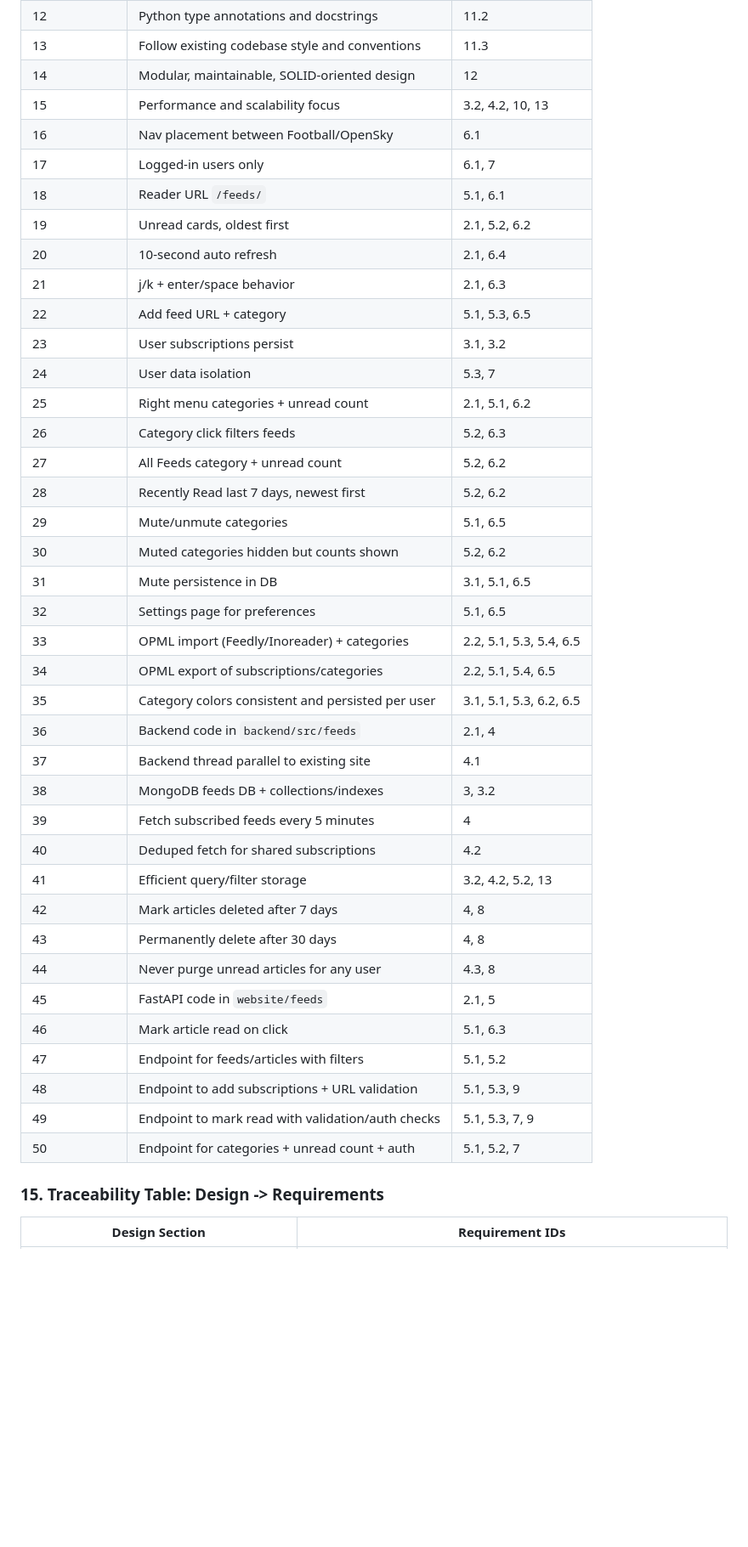
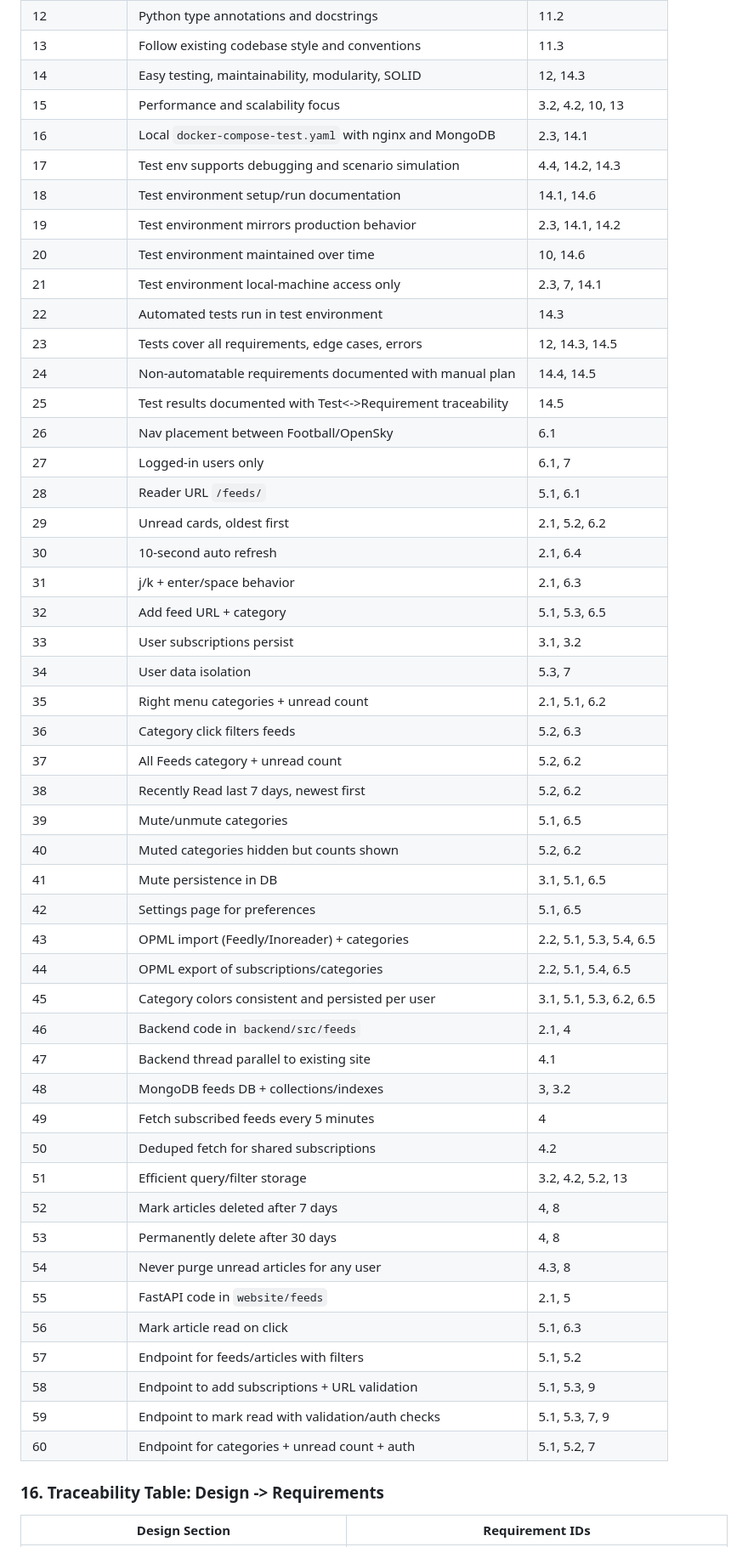
Before and after one commit to schleising/website3, a Markdown page: website/feeds/README.md, the part around one of its changes. Shown at 85% size. Drawn GitHub-style; blank space fills up the shorter version.

Commit message:
Enhance README with detailed local test environment setup, including Docker configuration, automated testing strategies, and traceability artifacts.

```diff
--- a/website/feeds/README.md
+++ b/website/feeds/README.md
@@ -589,45 +674,55 @@ sequenceDiagram
 | 11 | JSDoc with typed params and returns | 6.6, 11.1 |
 | 12 | Python type annotations and docstrings | 11.2 |
 | 13 | Follow existing codebase style and conventions | 11.3 |
-| 14 | Modular, maintainable, SOLID-oriented design | 12 |
+| 14 | Easy testing, maintainability, modularity, SOLID | 12, 14.3 |
 | 15 | Performance and scalability focus | 3.2, 4.2, 10, 13 |
-| 16 | Nav placement between Football/OpenSky | 6.1 |
-| 17 | Logged-in users only | 6.1, 7 |
-| 18 | Reader URL `/feeds/` | 5.1, 6.1 |
-| 19 | Unread cards, oldest first | 2.1, 5.2, 6.2 |
-| 20 | 10-second auto refresh | 2.1, 6.4 |
-| 21 | j/k + enter/space behavior | 2.1, 6.3 |
-| 22 | Add feed URL + category | 5.1, 5.3, 6.5 |
-| 23 | User subscriptions persist | 3.1, 3.2 |
-| 24 | User data isolation | 5.3, 7 |
-| 25 | Right menu categories + unread count | 2.1, 5.1, 6.2 |
-| 26 | Category click filters feeds | 5.2, 6.3 |
-| 27 | All Feeds category + unread count | 5.2, 6.2 |
-| 28 | Recently Read last 7 days, newest first | 5.2, 6.2 |
-| 29 | Mute/unmute categories | 5.1, 6.5 |
-| 30 | Muted categories hidden but counts shown | 5.2, 6.2 |
-| 31 | Mute persistence in DB | 3.1, 5.1, 6.5 |
-| 32 | Settings page for preferences | 5.1, 6.5 |
-| 33 | OPML import (Feedly/Inoreader) + categories | 2.2, 5.1, 5.3, 5.4, 6.5 |
-| 34 | OPML export of subscriptions/categories | 2.2, 5.1, 5.4, 6.5 |
-| 35 | Category colors consistent and persisted per user | 3.1, 5.1, 5.3, 6.2, 6.5 |
-| 36 | Backend code in `backend/src/feeds` | 2.1, 4 |
-| 37 | Backend thread parallel to existing site | 4.1 |
-| 38 | MongoDB feeds DB + collections/indexes | 3, 3.2 |
-| 39 | Fetch subscribed feeds every 5 minutes | 4 |
-| 40 | Deduped fetch for shared subscriptions | 4.2 |
-| 41 | Efficient query/filter storage | 3.2, 4.2, 5.2, 13 |
-| 42 | Mark articles deleted after 7 days | 4, 8 |
-| 43 | Permanently delete after 30 days | 4, 8 |
-| 44 | Never purge unread articles for any user | 4.3, 8 |
-| 45 | FastAPI code in `website/feeds` | 2.1, 5 |
-| 46 | Mark article read on click | 5.1, 6.3 |
-| 47 | Endpoint for feeds/articles with filters | 5.1, 5.2 |
-| 48 | Endpoint to add subscriptions + URL validation | 5.1, 5.3, 9 |
-| 49 | Endpoint to mark read with validation/auth checks | 5.1, 5.3, 7, 9 |
-| 50 | Endpoint for categories + unread count + auth | 5.1, 5.2, 7 |
+| 16 | Local `docker-compose-test.yaml` with nginx and MongoDB | 2.3, 14.1 |
+| 17 | Test env supports debugging and scenario simulation | 4.4, 14.2, 14.3 |
+| 18 | Test environment setup/run documentation | 14.1, 14.6 |
+| 19 | Test environment mirrors production behavior | 2.3, 14.1, 14.2 |
+| 20 | Test environment maintained over time | 10, 14.6 |
+| 21 | Test environment local-machine access only | 2.3, 7, 14.1 |
+| 22 | Automated tests run in test environment | 14.3 |
+| 23 | Tests cover all requirements, edge cases, errors | 12, 14.3, 14.5 |
+| 24 | Non-automatable requirements documented with manual plan | 14.4, 14.5 |
+| 25 | Test results documented with Test<->Requirement traceability | 14.5 |
+| 26 | Nav placement between Football/OpenSky | 6.1 |
+| 27 | Logged-in users only | 6.1, 7 |
+| 28 | Reader URL `/feeds/` | 5.1, 6.1 |
+| 29 | Unread cards, oldest first | 2.1, 5.2, 6.2 |
+| 30 | 10-second auto refresh | 2.1, 6.4 |
+| 31 | j/k + enter/space behavior | 2.1, 6.3 |
+| 32 | Add feed URL + category | 5.1, 5.3, 6.5 |
+| 33 | User subscriptions persist | 3.1, 3.2 |
+| 34 | User data isolation | 5.3, 7 |
+| 35 | Right menu categories + unread count | 2.1, 5.1, 6.2 |
+| 36 | Category click filters feeds | 5.2, 6.3 |
+| 37 | All Feeds category + unread count | 5.2, 6.2 |
+| 38 | Recently Read last 7 days, newest first | 5.2, 6.2 |
+| 39 | Mute/unmute categories | 5.1, 6.5 |
+| 40 | Muted categories hidden but counts shown | 5.2, 6.2 |
+| 41 | Mute persistence in DB | 3.1, 5.1, 6.5 |
+| 42 | Settings page for preferences | 5.1, 6.5 |
+| 43 | OPML import (Feedly/Inoreader) + categories | 2.2, 5.1, 5.3, 5.4, 6.5 |
+| 44 | OPML export of subscriptions/categories | 2.2, 5.1, 5.4, 6.5 |
+| 45 | Category colors consistent and persisted per user | 3.1, 5.1, 5.3, 6.2, 6.5 |
+| 46 | Backend code in `backend/src/feeds` | 2.1, 4 |
+| 47 | Backend thread parallel to existing site | 4.1 |
+| 48 | MongoDB feeds DB + collections/indexes | 3, 3.2 |
+| 49 | Fetch subscribed feeds every 5 minutes | 4 |
+| 50 | Deduped fetch for shared subscriptions | 4.2 |
+| 51 | Efficient query/filter storage | 3.2, 4.2, 5.2, 13 |
+| 52 | Mark articles deleted after 7 days | 4, 8 |
+| 53 | Permanently delete after 30 days | 4, 8 |
+| 54 | Never purge unread articles for any user | 4.3, 8 |
+| 55 | FastAPI code in `website/feeds` | 2.1, 5 |
+| 56 | Mark article read on click | 5.1, 6.3 |
+| 57 | Endpoint for feeds/articles with filters | 5.1, 5.2 |
+| 58 | Endpoint to add subscriptions + URL validation | 5.1, 5.3, 9 |
+| 59 | Endpoint to mark read with validation/auth checks | 5.1, 5.3, 7, 9 |
+| 60 | Endpoint for categories + unread count + auth | 5.1, 5.2, 7 |
 
-### 15. Traceability Table: Design -> Requirements
+### 16. Traceability Table: Design -> Requirements
 
 | Design Section | Requirement IDs |
 | --- | --- |
```
Also changed, not shown: other parts of website/feeds/README.md (+128 -33 lines).
